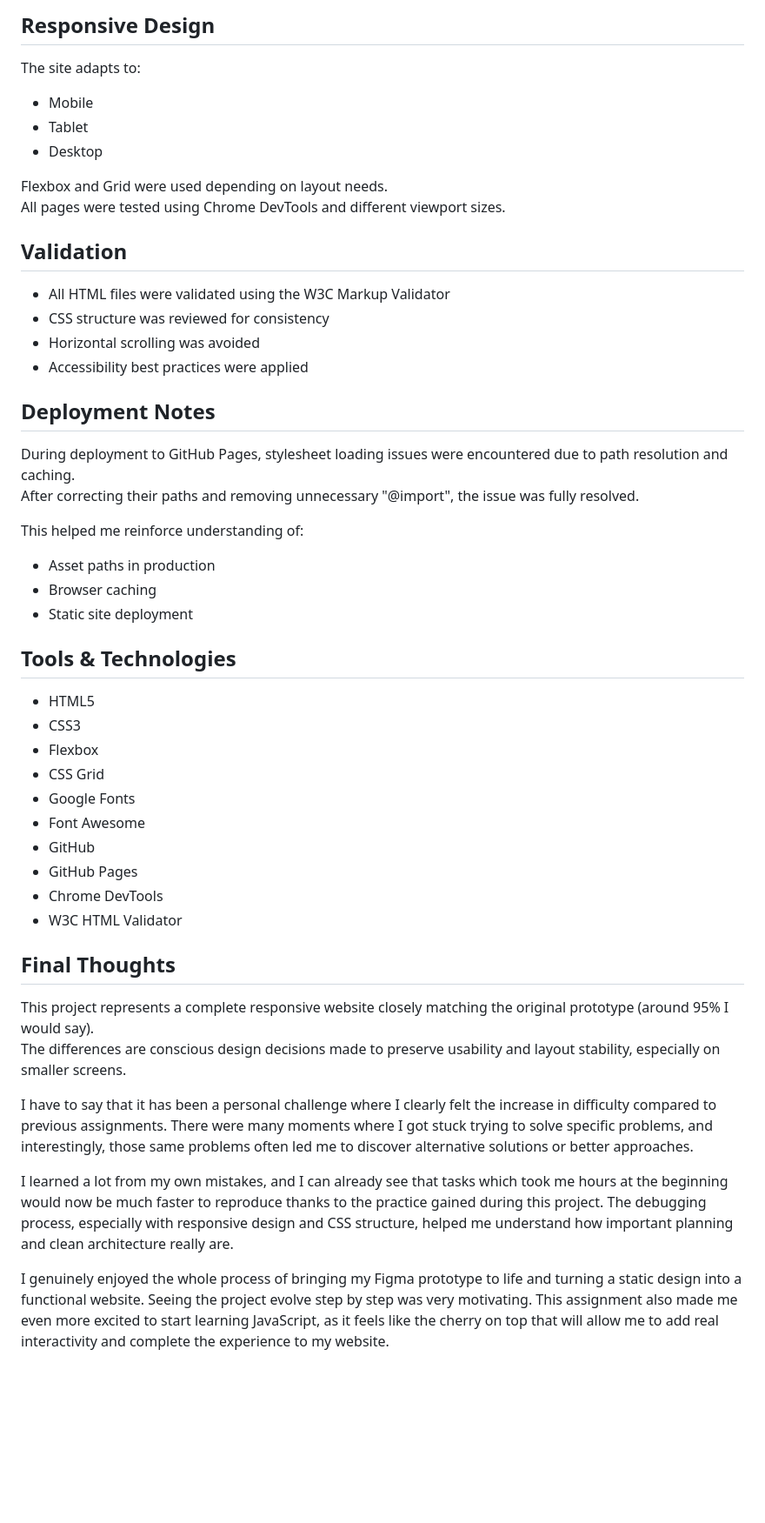
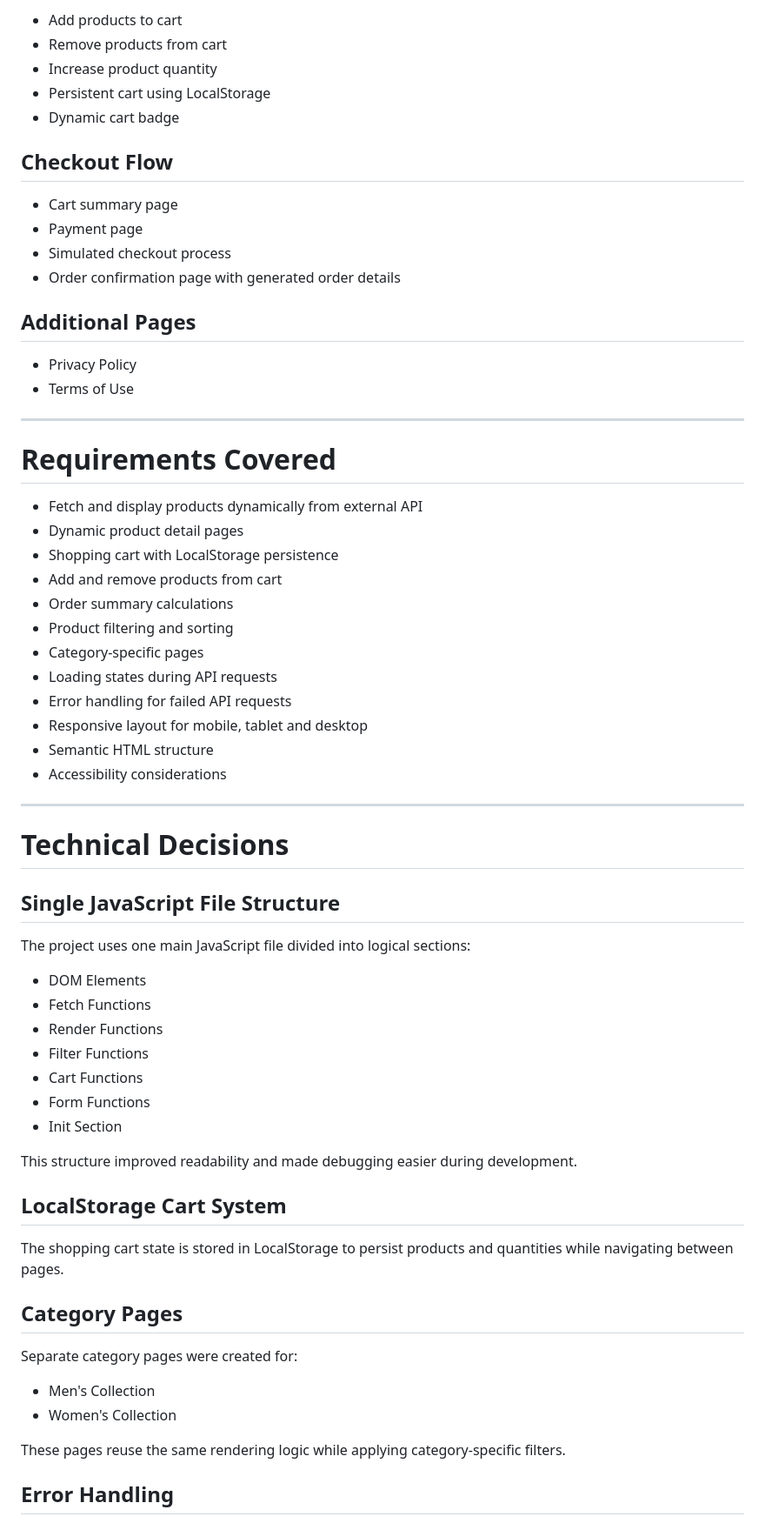
Before and after one commit to CesarCS9/html-css-cesar-castillo, a Markdown page: README.md, the part around one of its changes. Shown at 87% size. Rendered like a GitHub page; blank space fills up the shorter version.

```diff
--- a/README.md
+++ b/README.md
@@ -75,51 +57,69 @@ https://www.figma.com/proto/SdYSl3CzFm0yc1jdNQyU4c/RainyDays-Prototype?node-id=0
 
-## Responsive Design
+* Add products to cart
+* Remove products from cart
+* Increase product quantity
+* Persistent cart using LocalStorage
+* Dynamic cart badge
 
-The site adapts to:
-- Mobile
-- Tablet
-- Desktop
+## Checkout Flow
 
-Flexbox and Grid were used depending on layout needs.
-All pages were tested using Chrome DevTools and different viewport sizes.
+* Cart summary page
+* Payment page
+* Simulated checkout process
+* Order confirmation page with generated order details
 
-## Validation
+## Additional Pages
 
-- All HTML files were validated using the W3C Markup Validator
-- CSS structure was reviewed for consistency
-- Horizontal scrolling was avoided
-- Accessibility best practices were applied
+* Privacy Policy
+* Terms of Use
 
-## Deployment Notes
+---
 
-During deployment to GitHub Pages, stylesheet loading issues were encountered due to path resolution and caching.
-After correcting their paths and removing unnecessary "@import", the issue was fully resolved.
+# Requirements Covered
 
-This helped me reinforce understanding of:
-- Asset paths in production
-- Browser caching
-- Static site deployment
+* Fetch and display products dynamically from external API
+* Dynamic product detail pages
+* Shopping cart with LocalStorage persistence
+* Add and remove products from cart
+* Order summary calculations
+* Product filtering and sorting
+* Category-specific pages
+* Loading states during API requests
+* Error handling for failed API requests
+* Responsive layout for mobile, tablet and desktop
+* Semantic HTML structure
+* Accessibility considerations
 
-## Tools & Technologies
+---
 
-- HTML5
-- CSS3
-- Flexbox
-- CSS Grid
-- Google Fonts
-- Font Awesome
-- GitHub
-- GitHub Pages
-- Chrome DevTools
-- W3C HTML Validator
+# Technical Decisions
 
-## Final Thoughts
+## Single JavaScript File Structure
 
-This project represents a complete responsive website closely matching the original prototype (around 95% I would say).
-The differences are conscious design decisions made to preserve usability and layout stability, especially on smaller screens.
+The project uses one main JavaScript file divided into logical sections:
 
-I have to say that it has been a personal challenge where I clearly felt the increase in difficulty compared to previous assignments. There were many moments where I got stuck trying to solve specific problems, and interestingly, those same problems often led me to discover alternative solutions or better approaches.
+* DOM Elements
+* Fetch Functions
+* Render Functions
+* Filter Functions
+* Cart Functions
+* Form Functions
+* Init Section
 
-I learned a lot from my own mistakes, and I can already see that tasks which took me hours at the beginning would now be much faster to reproduce thanks to the practice gained during this project. The debugging process, especially with responsive design and CSS structure, helped me understand how important planning and clean architecture really are.
+This structure improved readability and made debugging easier during development.
 
-I genuinely enjoyed the whole process of bringing my Figma prototype to life and turning a static design into a functional website. Seeing the project evolve step by step was very motivating. This assignment also made me even more excited to start learning JavaScript, as it feels like the cherry on top that will allow me to add real interactivity and complete the experience to my website.
+## LocalStorage Cart System
+
+The shopping cart state is stored in LocalStorage to persist products and quantities while navigating between pages.
+
+## Category Pages
+
+Separate category pages were created for:
+
+* Men's Collection
+* Women's Collection
+
+These pages reuse the same rendering logic while applying category-specific filters.
+
+## Error Handling
+
```
Also changed, not shown: other parts of README.md (+131 -52 lines), AI_LOG.md (added, +75 -0 lines).
